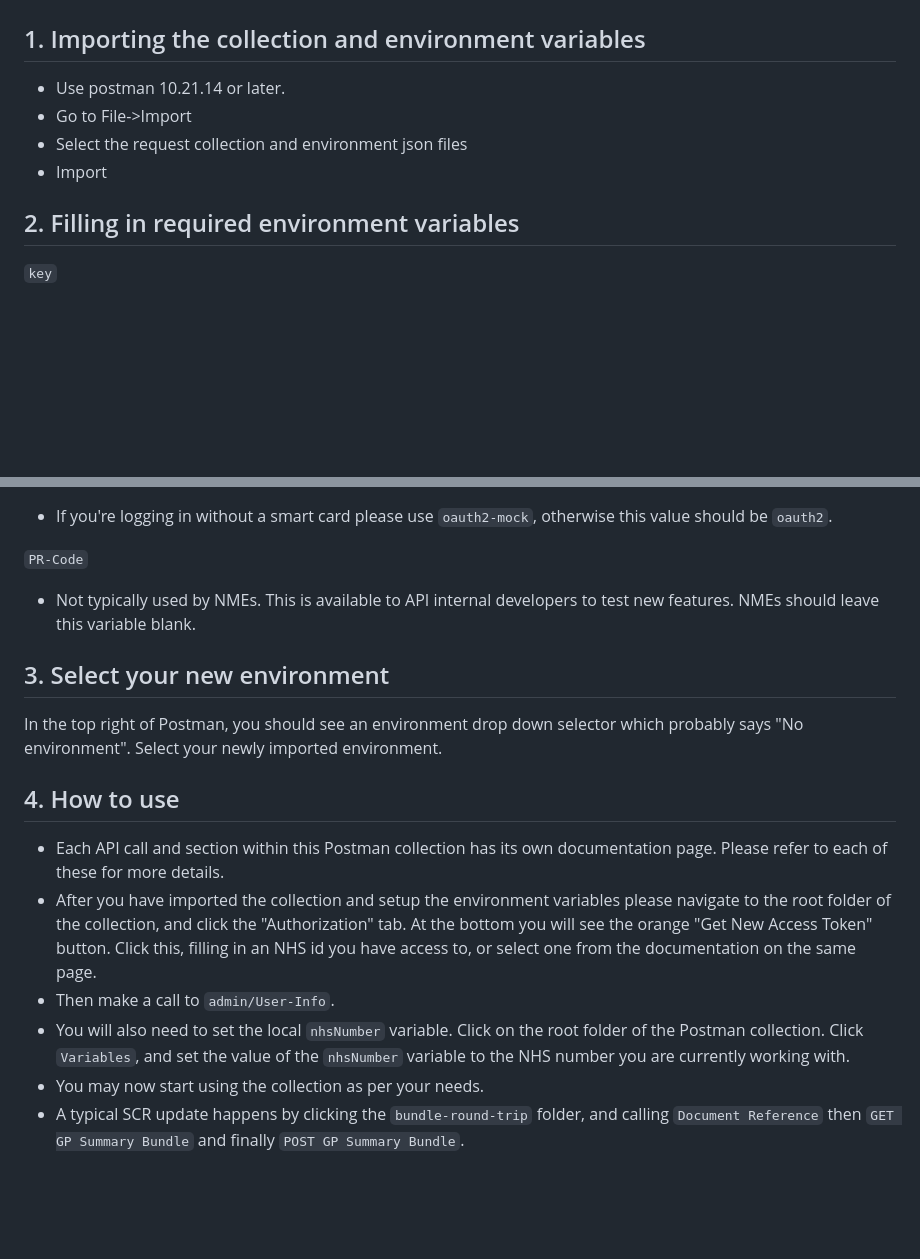
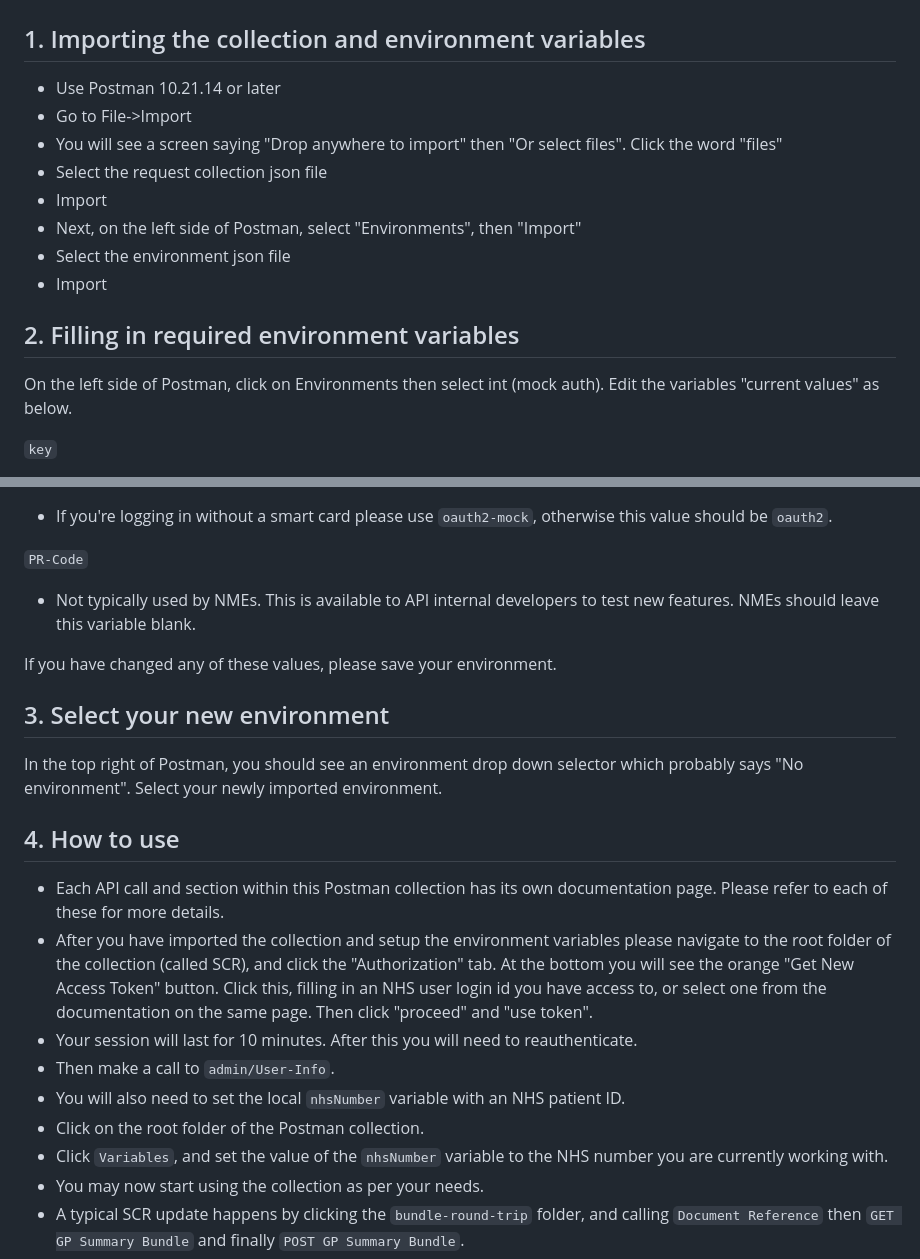
Before and after one commit to NHSDigital/summary-care-record-api, a Markdown page: collection/instructions.md, 2 parts joined by grey strips. Rendered like a GitHub page; blank space fills up the shorter version.

Commit message:
Updating Postman instructions

```diff
--- a/collection/instructions.md
+++ b/collection/instructions.md
@@ -2,12 +2,19 @@
 
 ## 1. Importing the collection and environment variables
 
-* Use postman 10.21.14 or later.
+* Use Postman 10.21.14 or later
 * Go to File->Import
-* Select the request collection and environment json files
+* You will see a screen saying "Drop anywhere to import" then "Or select files". Click the word "files"
+* Select the request collection json file
+* Import
+* Next, on the left side of Postman, select "Environments", then "Import"
+* Select the environment json file
 * Import
 
 ## 2. Filling in required environment variables
+
+On the left side of Postman, click on Environments then select int (mock auth).
+Edit the variables "current values" as below.
 
 `key`
 * For the dev environment this value is taken from the [NHS Digital Onboarding Service](https://dos-test.ptl.api.platform.nhs.uk/).
@@ -52,6 +59,8 @@ It is advised to make this call immediately after logging in when you are using
 * Not typically used by NMEs. This is available to API internal developers to test new features. NMEs
 should leave this variable blank.
 
+If you have changed any of these values, please save your environment.
+
 ## 3. Select your new environment
 
 In the top right of Postman, you should see an environment drop down selector which probably says
@@ -62,12 +71,14 @@ In the top right of Postman, you should see an environment drop down selector wh
 * Each API call and section within this Postman collection has its own documentation page. Please refer to
 each of these for more details.
 * After you have imported the collection and setup the environment variables
-please navigate to the root folder of the collection, and click the "Authorization" tab. At the bottom
-you will see the orange "Get New Access Token" button. Click this, filling in an NHS id you have access to,
-or select one from the documentation on the same page.
+please navigate to the root folder of the collection (called SCR), and click the "Authorization" tab. At the bottom
+you will see the orange "Get New Access Token" button. Click this, filling in an NHS user login id you have access to,
+or select one from the documentation on the same page. Then click "proceed" and "use token".
+* Your session will last for 10 minutes. After this you will need to reauthenticate.
 * Then make a call to `admin/User-Info`.
-* You will also need to set the local `nhsNumber` variable. Click on the root folder of the Postman collection.
-Click `Variables`, and set the value of the `nhsNumber` variable to the NHS number you are currently working with.
+* You will also need to set the local `nhsNumber` variable with an NHS patient ID.
+* Click on the root folder of the Postman collection.
+* Click `Variables`, and set the value of the `nhsNumber` variable to the NHS number you are currently working with.
 * You may now start using the collection as per your needs.
 * A typical SCR update happens by clicking the `bundle-round-trip` folder, and calling `Document Reference`
 then `GET GP Summary Bundle` and finally `POST GP Summary Bundle`.
```
